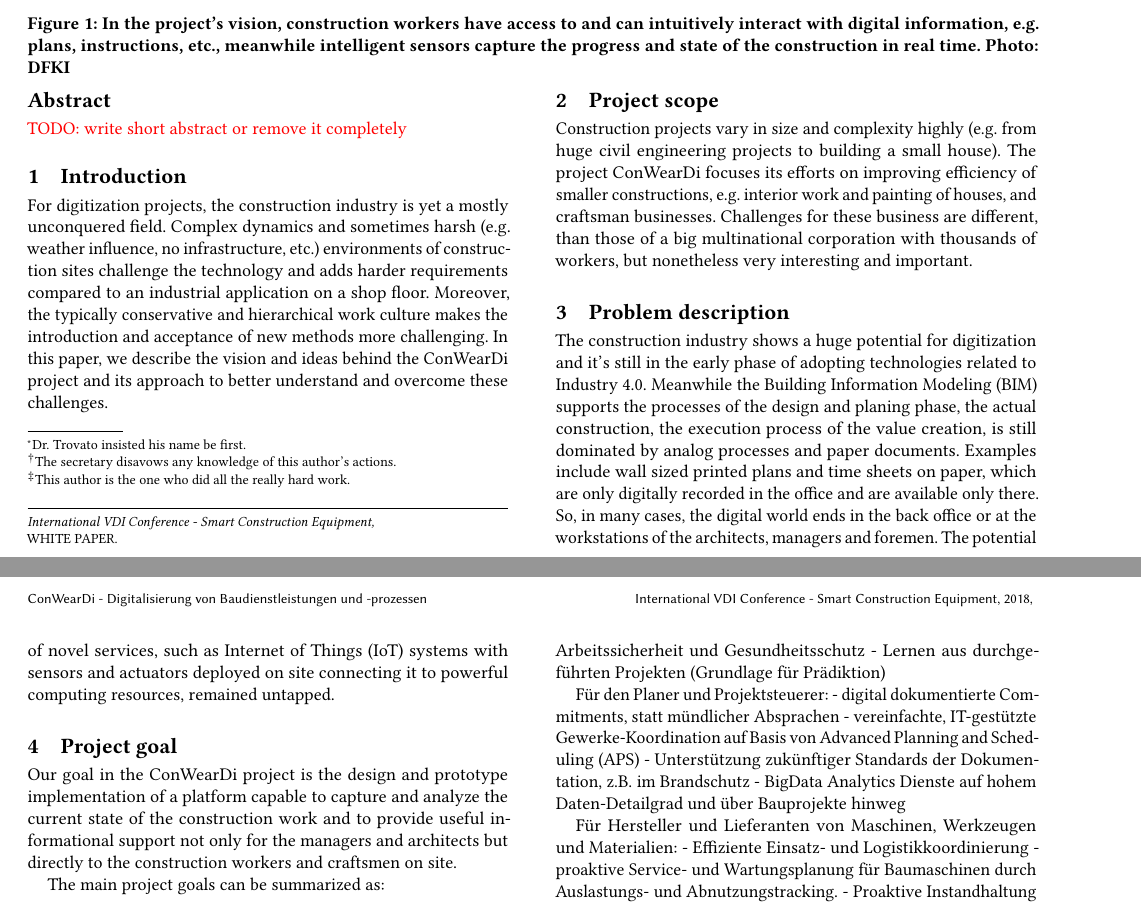
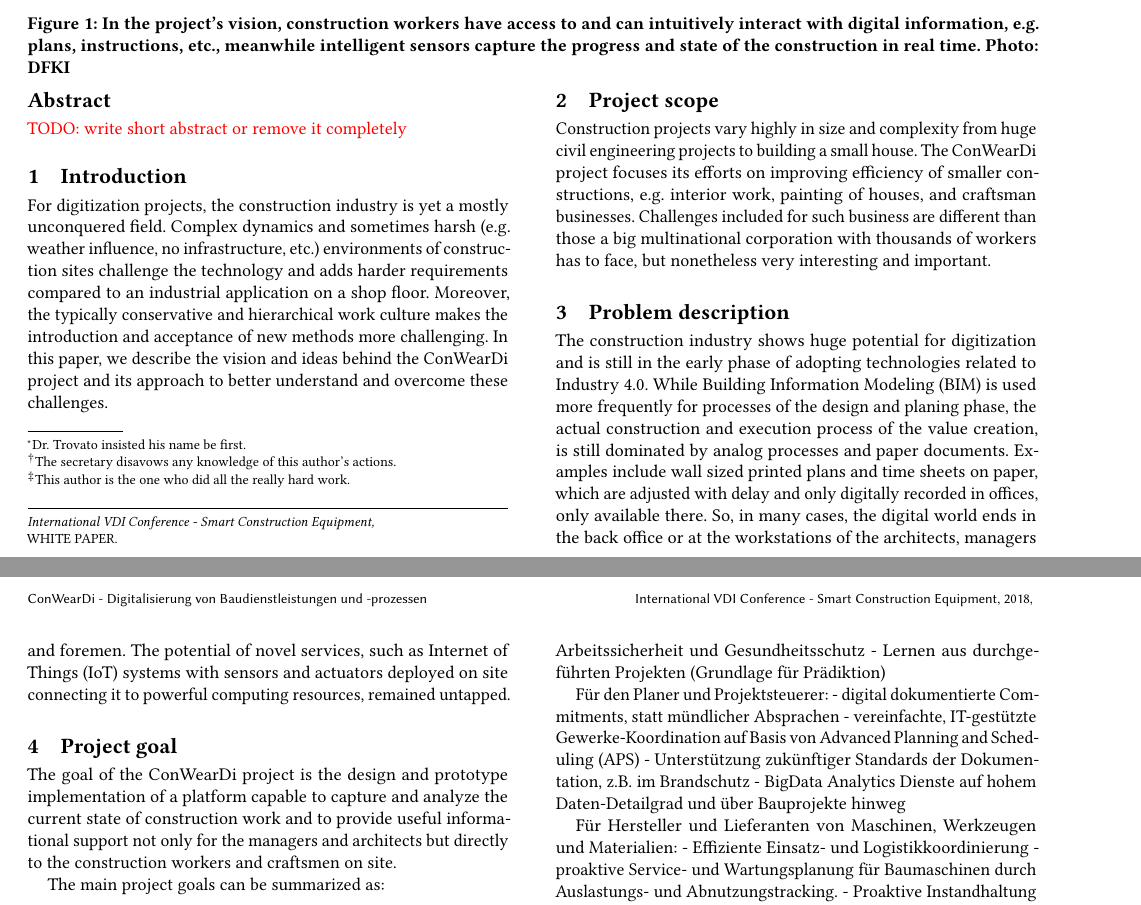
Before and after one commit to phev8/paper-2018-vdi-whitepaper-conweardi, a LaTeX paper (conweardi_whitepaper_vdi.tex, which reads content.tex): two parts of pages 2 and 3 of 4, joined at a grey line, cut so that both start at the same text. Compiled offline with pdfLaTeX.

Commit message:
adjustments scope and problem description

```diff
--- a/content.tex
+++ b/content.tex
@@ -4,19 +4,19 @@ Complex dynamics and sometimes harsh (e.g. weather influence, no infrastructure,
 Moreover, the typically conservative and hierarchical work culture makes the introduction and acceptance of new methods more challenging. In this paper, we describe the vision and ideas behind the ConWearDi project and its approach to better understand and overcome these challenges.
 
 \section{Project scope}
-Construction projects vary in size and complexity highly (e.g. from huge civil engineering projects to building a small house).
-The project ConWearDi focuses its efforts on improving efficiency of smaller constructions, e.g. interior work and painting of houses, and craftsman businesses.
-Challenges for these business are different, than those of a big multinational corporation with thousands of workers, but nonetheless very interesting and important.
+Construction projects vary highly in size and complexity from huge civil engineering projects to building a small house.
+The ConWearDi project focuses its efforts on improving efficiency of smaller constructions, e.g. interior work, painting of houses, and craftsman businesses.
+Challenges included for such business are different than those a big multinational corporation with thousands of workers has to face, but nonetheless very interesting and important.
 
 \section{Problem description}
-The construction industry shows a huge potential for digitization and it's still in the early phase of adopting technologies related to Industry 4.0.
-Meanwhile the Building Information Modeling (BIM) supports the processes of the design and planing phase, the actual construction, the execution process of the value creation, is still dominated by analog processes and paper documents.
-Examples include wall sized printed plans and time sheets on paper, which are only digitally recorded in the office and are available only there.
+The construction industry shows huge potential for digitization and is still in the early phase of adopting technologies related to Industry 4.0.
+While Building Information Modeling (BIM) is used more frequently for processes of the design and planing phase, the actual construction and execution process of the value creation, is still dominated by analog processes and paper documents.
+Examples include wall sized printed plans and time sheets on paper, which are adjusted with delay and only digitally recorded in offices, only available there.
 So, in many cases, the digital world ends in the back office or at the workstations of the architects, managers and foremen.
 The potential of novel services, such as Internet of Things (IoT) systems with sensors and actuators deployed on site connecting it to powerful computing resources, remained untapped.
 
 \section{Project goal}
-Our goal in the ConWearDi project is the design and prototype implementation of a platform capable to capture and analyze the current state of the construction work and to provide useful informational support not only for the managers and architects but directly to the construction workers and craftsmen on site.
+The goal of the ConWearDi project is the design and prototype implementation of a platform capable to capture and analyze the current state of construction work and to provide useful informational support not only for the managers and architects but directly to the construction workers and craftsmen on site.
 
 %Information sources, which provide structured information and accurate specifications (e.g. used materials) about a project, such as the BIM itself, are the foundation to achieve this goal. These
 
```
